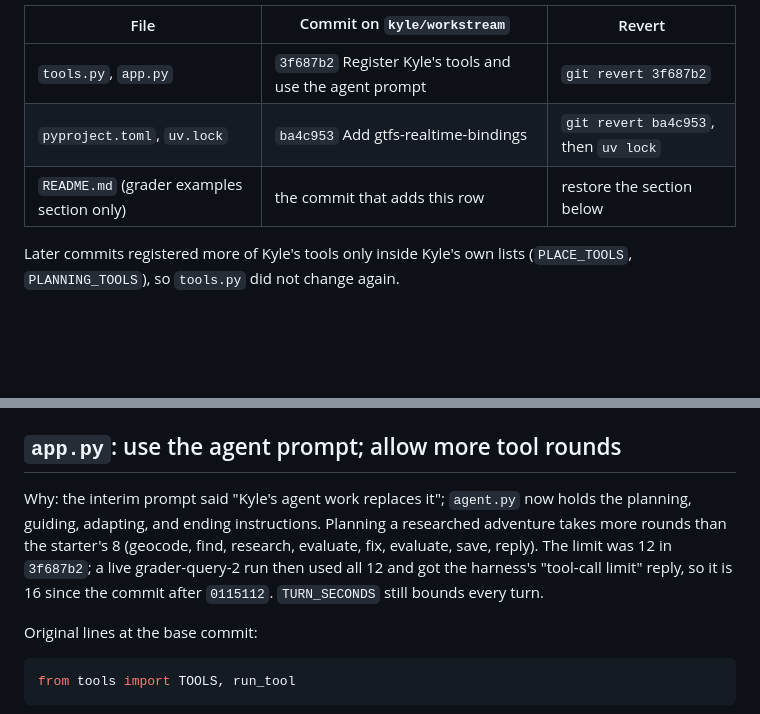
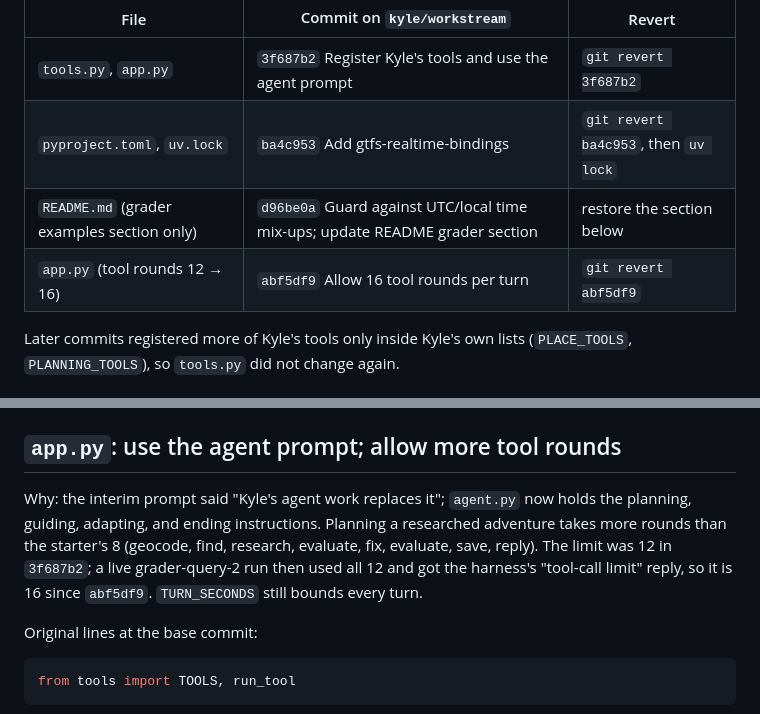
Before and after one commit to jan-barg/scavagent, a Markdown page: docs/SHARED_FILE_EDITS.md, 2 parts joined by grey strips. GitHub-like rendering; blank space fills up the shorter version.

```diff
--- a/docs/SHARED_FILE_EDITS.md
+++ b/docs/SHARED_FILE_EDITS.md
@@ -10,7 +10,8 @@ Kyle's workstream edited files Jan owns only where the agent could not work end
 |---|---|---|
 | `tools.py`, `app.py` | `3f687b2` Register Kyle's tools and use the agent prompt | `git revert 3f687b2` |
 | `pyproject.toml`, `uv.lock` | `ba4c953` Add gtfs-realtime-bindings | `git revert ba4c953`, then `uv lock` |
-| `README.md` (grader examples section only) | the commit that adds this row | restore the section below |
+| `README.md` (grader examples section only) | `d96be0a` Guard against UTC/local time mix-ups; update README grader section | restore the section below |
+| `app.py` (tool rounds 12 → 16) | `abf5df9` Allow 16 tool rounds per turn | `git revert abf5df9` |
 
 Later commits registered more of Kyle's tools only inside Kyle's own lists (`PLACE_TOOLS`, `PLANNING_TOOLS`), so `tools.py` did not change again.
 
@@ -55,7 +56,7 @@ Original: `pyproject.toml` and `uv.lock` at the base commit had no `gtfs-realtim
 
 ## `app.py`: use the agent prompt; allow more tool rounds
 
-Why: the interim prompt said "Kyle's agent work replaces it"; `agent.py` now holds the planning, guiding, adapting, and ending instructions. Planning a researched adventure takes more rounds than the starter's 8 (geocode, find, research, evaluate, fix, evaluate, save, reply). The limit was 12 in `3f687b2`; a live grader-query-2 run then used all 12 and got the harness's "tool-call limit" reply, so it is 16 since the commit after `0115112`. `TURN_SECONDS` still bounds every turn.
+Why: the interim prompt said "Kyle's agent work replaces it"; `agent.py` now holds the planning, guiding, adapting, and ending instructions. Planning a researched adventure takes more rounds than the starter's 8 (geocode, find, research, evaluate, fix, evaluate, save, reply). The limit was 12 in `3f687b2`; a live grader-query-2 run then used all 12 and got the harness's "tool-call limit" reply, so it is 16 since `abf5df9`. `TURN_SECONDS` still bounds every turn.
 
 Original lines at the base commit:
 
```
Also changed, not shown: docs/STATUS.md (+25 -14 lines).
